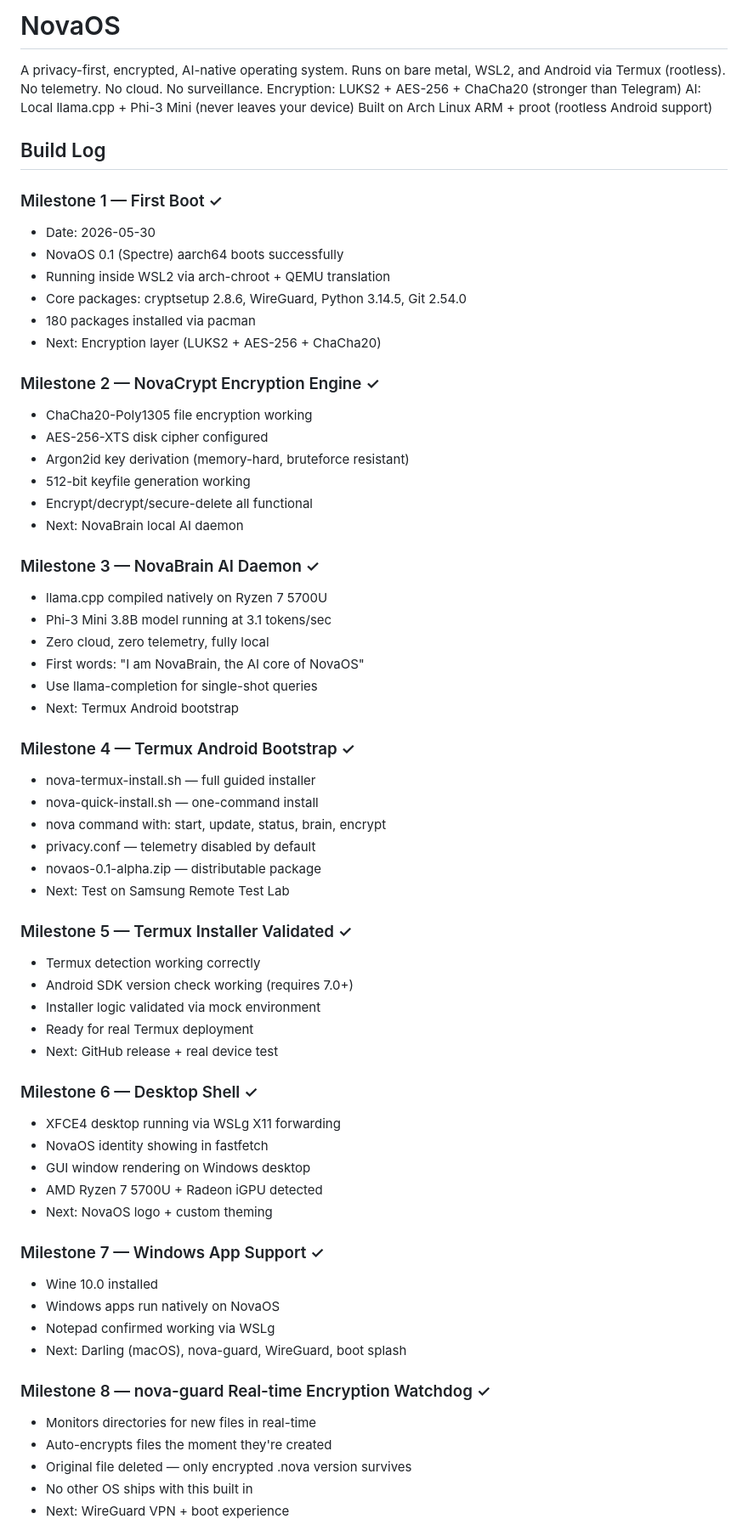
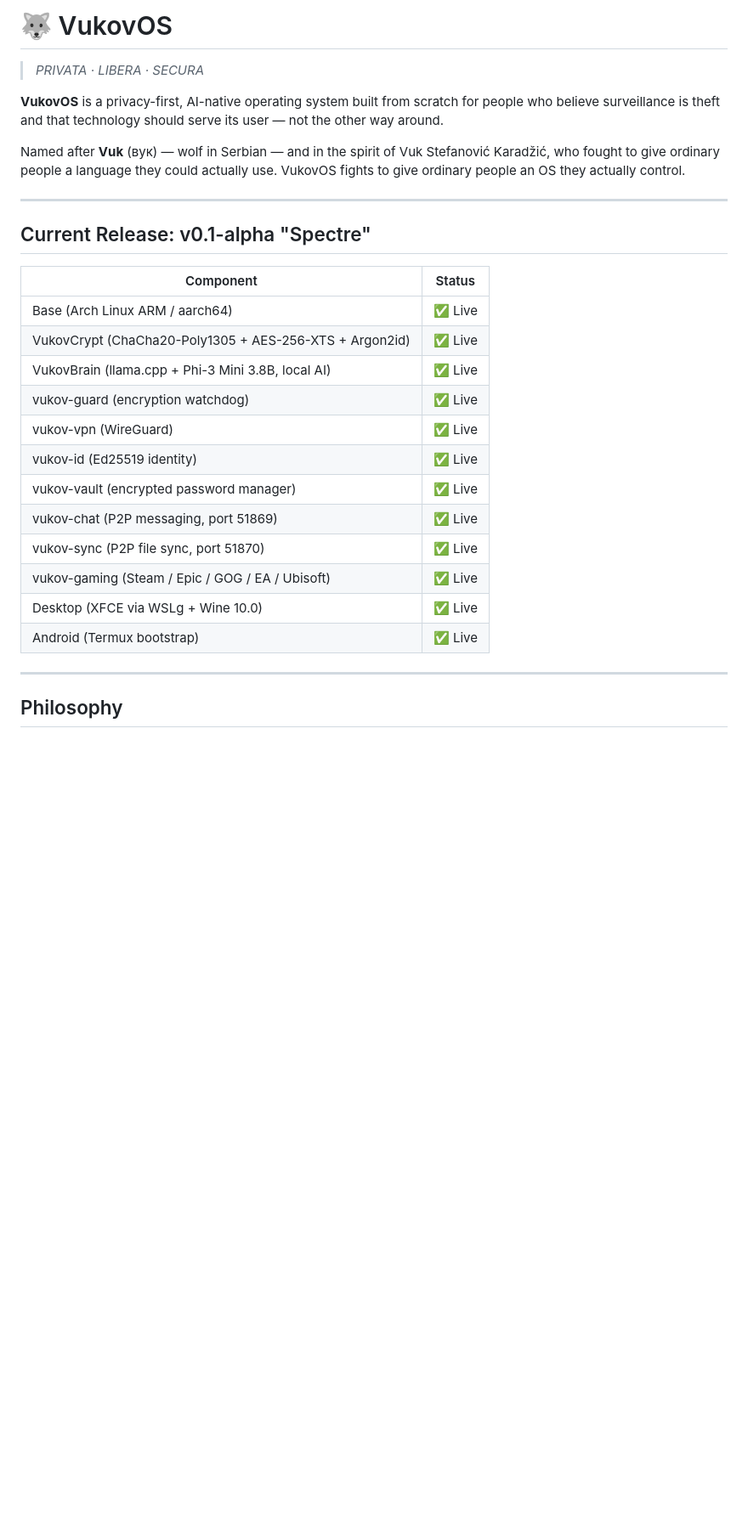
Before and after one commit to n71514715-lgtm/novaos, a Markdown page: README.md, the part around one of its changes. Shown at 85% size. Drawn GitHub-style; blank space fills up the shorter version.

```diff
--- a/README.md
+++ b/README.md
@@ -1,68 +1,31 @@
-# NovaOS
-A privacy-first, encrypted, AI-native operating system.
-Runs on bare metal, WSL2, and Android via Termux (rootless).
-No telemetry. No cloud. No surveillance.
-Encryption: LUKS2 + AES-256 + ChaCha20 (stronger than Telegram)
-AI: Local llama.cpp + Phi-3 Mini (never leaves your device)
-Built on Arch Linux ARM + proot (rootless Android support)
+# 🐺 VukovOS
 
-## Build Log
-### Milestone 1 — First Boot ✓
-- Date: 2026-05-30
-- NovaOS 0.1 (Spectre) aarch64 boots successfully
-- Running inside WSL2 via arch-chroot + QEMU translation
-- Core packages: cryptsetup 2.8.6, WireGuard, Python 3.14.5, Git 2.54.0
-- 180 packages installed via pacman
-- Next: Encryption layer (LUKS2 + AES-256 + ChaCha20)
+> *PRIVATA · LIBERA · SECURA*
 
-### Milestone 2 — NovaCrypt Encryption Engine ✓
-- ChaCha20-Poly1305 file encryption working
-- AES-256-XTS disk cipher configured
-- Argon2id key derivation (memory-hard, bruteforce resistant)
-- 512-bit keyfile generation working
-- Encrypt/decrypt/secure-delete all functional
-- Next: NovaBrain local AI daemon
+**VukovOS** is a privacy-first, AI-native operating system built from scratch for people who believe surveillance is theft and that technology should serve its user — not the other way around.
 
-### Milestone 3 — NovaBrain AI Daemon ✓
-- llama.cpp compiled natively on Ryzen 7 5700U
-- Phi-3 Mini 3.8B model running at 3.1 tokens/sec
-- Zero cloud, zero telemetry, fully local
-- First words: "I am NovaBrain, the AI core of NovaOS"
-- Use llama-completion for single-shot queries
-- Next: Termux Android bootstrap
+Named after **Vuk** (вук) — wolf in Serbian — and in the spirit of Vuk Stefanović Karadžić, who fought to give ordinary people a language they could actually use. VukovOS fights to give ordinary people an OS they actually control.
 
-### Milestone 4 — Termux Android Bootstrap ✓
-- nova-termux-install.sh — full guided installer
-- nova-quick-install.sh — one-command install
-- nova command with: start, update, status, brain, encrypt
-- privacy.conf — telemetry disabled by default
-- novaos-0.1-alpha.zip — distributable package
-- Next: Test on Samsung Remote Test Lab
+---
 
-### Milestone 5 — Termux Installer Validated ✓
-- Termux detection working correctly
-- Android SDK version check working (requires 7.0+)
-- Installer logic validated via mock environment
-- Ready for real Termux deployment
-- Next: GitHub release + real device test
+## Current Release: v0.1-alpha "Spectre"
 
-### Milestone 6 — Desktop Shell ✓
-- XFCE4 desktop running via WSLg X11 forwarding
-- NovaOS identity showing in fastfetch
-- GUI window rendering on Windows desktop
-- AMD Ryzen 7 5700U + Radeon iGPU detected
-- Next: NovaOS logo + custom theming
+| Component | Status |
+|---|---|
+| Base (Arch Linux ARM / aarch64) | ✅ Live |
+| VukovCrypt (ChaCha20-Poly1305 + AES-256-XTS + Argon2id) | ✅ Live |
+| VukovBrain (llama.cpp + Phi-3 Mini 3.8B, local AI) | ✅ Live |
+| vukov-guard (encryption watchdog) | ✅ Live |
+| vukov-vpn (WireGuard) | ✅ Live |
+| vukov-id (Ed25519 identity) | ✅ Live |
+| vukov-vault (encrypted password manager) | ✅ Live |
+| vukov-chat (P2P messaging, port 51869) | ✅ Live |
+| vukov-sync (P2P file sync, port 51870) | ✅ Live |
+| vukov-gaming (Steam / Epic / GOG / EA / Ubisoft) | ✅ Live |
+| Desktop (XFCE via WSLg + Wine 10.0) | ✅ Live |
+| Android (Termux bootstrap) | ✅ Live |
 
-### Milestone 7 — Windows App Support ✓
-- Wine 10.0 installed
-- Windows apps run natively on NovaOS
-- Notepad confirmed working via WSLg
-- Next: Darling (macOS), nova-guard, WireGuard, boot splash
+---
 
-### Milestone 8 — nova-guard Real-time Encryption Watchdog ✓
-- Monitors directories for new files in real-time
-- Auto-encrypts files the moment they're created
-- Original file deleted — only encrypted .nova version survives
-- No other OS ships with this built in
-- Next: WireGuard VPN + boot experience
+## Philosophy
 
```
Also changed, not shown: other parts of README.md (+84 -71 lines).
